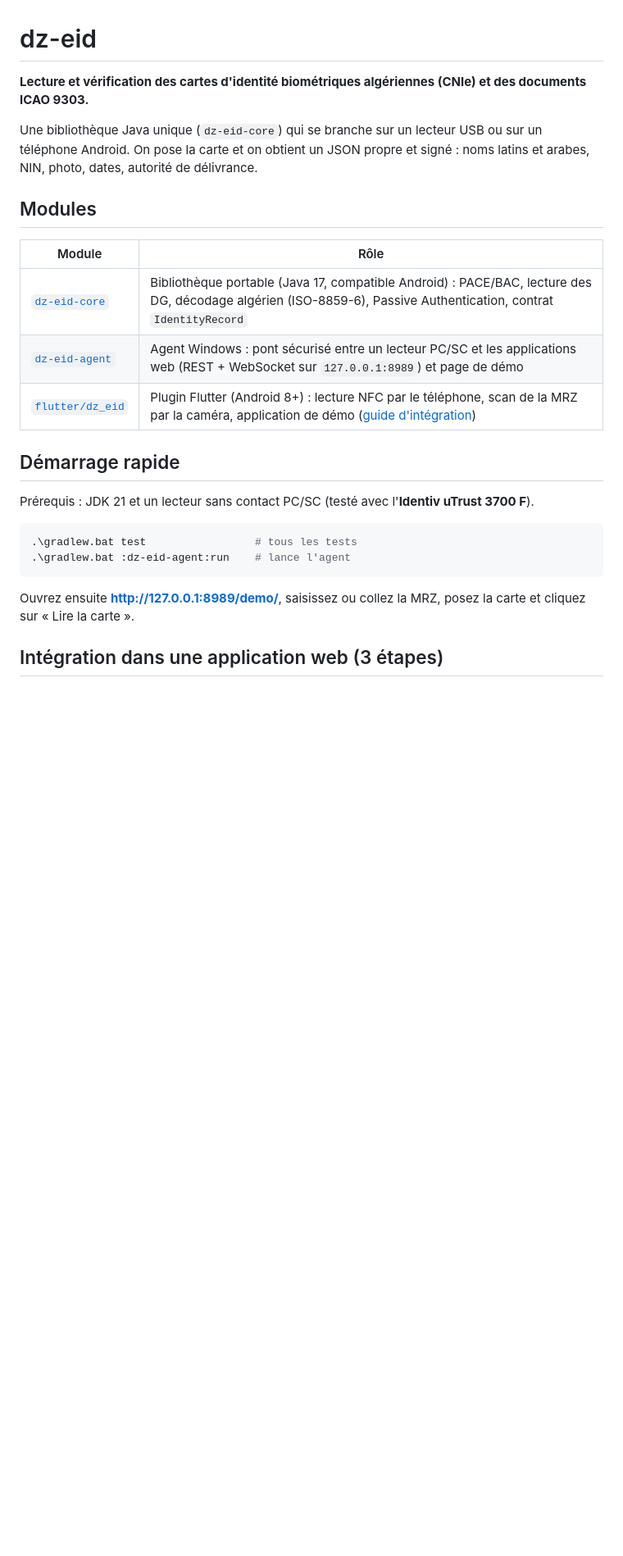
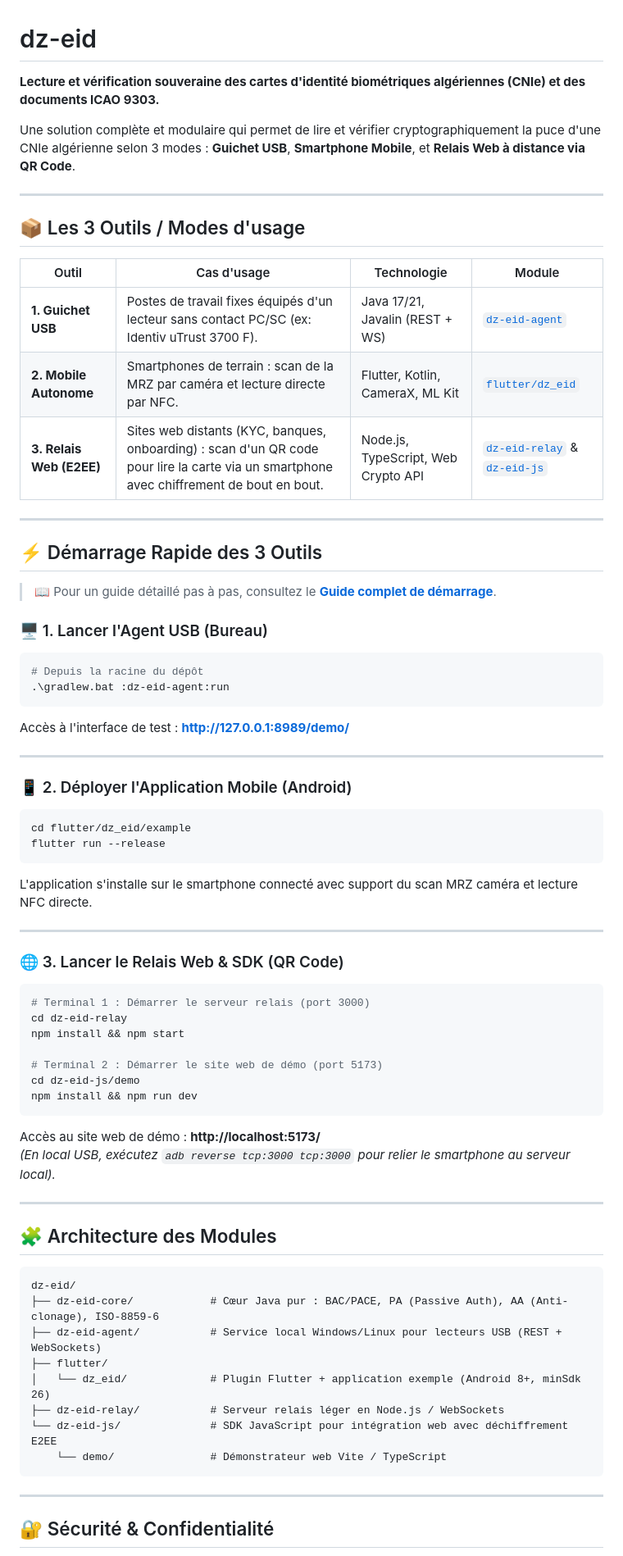
Before and after one commit to hamohand/dz-eid, a Markdown page: README.md, the part around one of its changes. Shown at 82% size. Drawn GitHub-style; blank space fills up the shorter version.

Commit message:
docs: ajout du guide de démarrage et résumé des commandes des 3 outils (USB, mobile, web)

````diff
--- a/README.md
+++ b/README.md
@@ -1,27 +1,72 @@
 # dz-eid
 
-**Lecture et vérification des cartes d'identité biométriques algériennes (CNIe) et des documents ICAO 9303.**
+**Lecture et vérification souveraine des cartes d'identité biométriques algériennes (CNIe) et des documents ICAO 9303.**
 
-Une bibliothèque Java unique (`dz-eid-core`) qui se branche sur un lecteur USB ou sur un téléphone Android. On pose la carte et on obtient un JSON propre et signé : noms latins et arabes, NIN, photo, dates, autorité de délivrance.
+Une solution complète et modulaire qui permet de lire et vérifier cryptographiquement la puce d'une CNIe algérienne selon 3 modes : **Guichet USB**, **Smartphone Mobile**, et **Relais Web à distance via QR Code**.
 
-## Modules
+---
 
-| Module | Rôle |
-|---|---|
-| [`dz-eid-core`](dz-eid-core) | Bibliothèque portable (Java 17, compatible Android) : PACE/BAC, lecture des DG, décodage algérien (ISO-8859-6), Passive Authentication, contrat `IdentityRecord` |
-| [`dz-eid-agent`](dz-eid-agent) | Agent Windows : pont sécurisé entre un lecteur PC/SC et les applications web (REST + WebSocket sur `127.0.0.1:8989`) et page de démo |
-| [`flutter/dz_eid`](flutter/dz_eid) | Plugin Flutter (Android 8+) : lecture NFC par le téléphone, scan de la MRZ par la caméra, application de démo ([guide d'intégration](docs/integration-flutter.md)) |
+## 📦 Les 3 Outils / Modes d'usage
 
-## Démarrage rapide
+| Outil | Cas d'usage | Technologie | Module |
+|---|---|---|---|
+| **1. Guichet USB** | Postes de travail fixes équipés d'un lecteur sans contact PC/SC (ex: Identiv uTrust 3700 F). | Java 17/21, Javalin (REST + WS) | [`dz-eid-agent`](dz-eid-agent) |
+| **2. Mobile Autonome** | Smartphones de terrain : scan de la MRZ par caméra et lecture directe par NFC. | Flutter, Kotlin, CameraX, ML Kit | [`flutter/dz_eid`](flutter/dz_eid) |
+| **3. Relais Web (E2EE)** | Sites web distants (KYC, banques, onboarding) : scan d'un QR code pour lire la carte via un smartphone avec chiffrement de bout en bout. | Node.js, TypeScript, Web Crypto API | [`dz-eid-relay`](dz-eid-relay) & [`dz-eid-js`](dz-eid-js) |
 
-Prérequis : JDK 21 et un lecteur sans contact PC/SC (testé avec l'**Identiv uTrust 3700 F**).
+---
 
+## ⚡ Démarrage Rapide des 3 Outils
+
+> 📖 Pour un guide détaillé pas à pas, consultez le [**Guide complet de démarrage**](docs/guide-demarrage.md).
+
+### 🖥️ 1. Lancer l'Agent USB (Bureau)
 ```powershell
-.\gradlew.bat test                 # tous les tests
-.\gradlew.bat :dz-eid-agent:run    # lance l'agent
+# Depuis la racine du dépôt
+.\gradlew.bat :dz-eid-agent:run
+```
+Accès à l'interface de test : **http://127.0.0.1:8989/demo/**
+
+---
+
+### 📱 2. Déployer l'Application Mobile (Android)
+```powershell
+cd flutter/dz_eid/example
+flutter run --release
+```
+L'application s'installe sur le smartphone connecté avec support du scan MRZ caméra et lecture NFC directe.
+
+---
+
+### 🌐 3. Lancer le Relais Web & SDK (QR Code)
+```powershell
+# Terminal 1 : Démarrer le serveur relais (port 3000)
+cd dz-eid-relay
+npm install && npm start
+
+# Terminal 2 : Démarrer le site web de démo (port 5173)
+cd dz-eid-js/demo
+npm install && npm run dev
+```
+Accès au site web de démo : **http://localhost:5173/**
+*(En local USB, exécutez `adb reverse tcp:3000 tcp:3000` pour relier le smartphone au serveur local).*
+
+---
+
+## 🧩 Architecture des Modules
+
+```
+dz-eid/
+├── dz-eid-core/            # Cœur Java pur : BAC/PACE, PA (Passive Auth), AA (Anti-clonage), ISO-8859-6
+├── dz-eid-agent/           # Service local Windows/Linux pour lecteurs USB (REST + WebSockets)
+├── flutter/
+│   └── dz_eid/             # Plugin Flutter + application exemple (Android 8+, minSdk 26)
+├── dz-eid-relay/           # Serveur relais léger en Node.js / WebSockets
+└── dz-eid-js/              # SDK JavaScript pour intégration web avec déchiffrement E2EE
+    └── demo/               # Démonstrateur web Vite / TypeScript
 ```
 
-Ouvrez ensuite **http://127.0.0.1:8989/demo/**, saisissez ou collez la MRZ, posez la carte et cliquez sur « Lire la carte ».
+---
 
-## Intégration dans une application web (3 étapes)
+## 🔐 Sécurité & Confidentialité
 
````
Also changed, not shown: other parts of README.md (+10 -51 lines), docs/guide-demarrage.md (added, +105 -0 lines).
